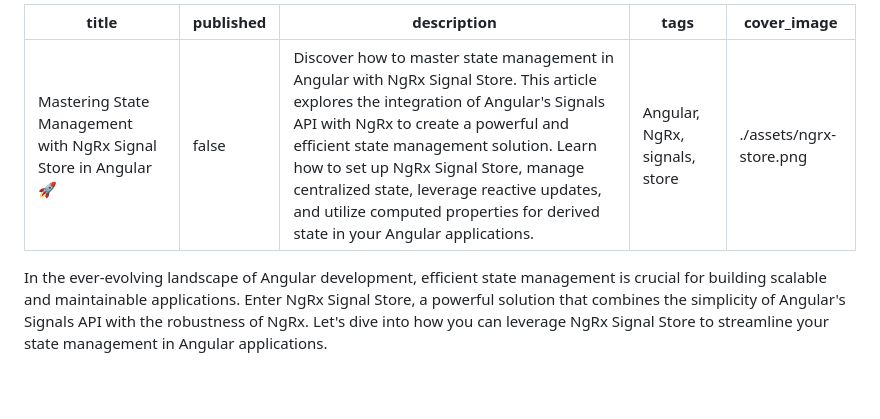
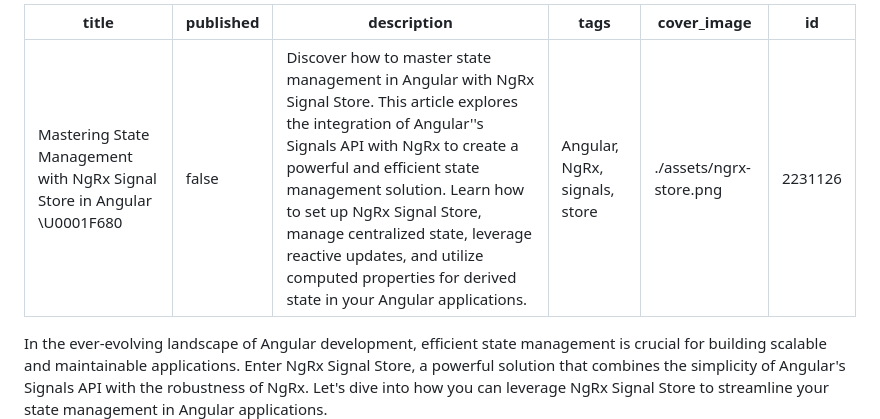
Before and after one commit to bndF1/Podcasts-demo-app, a Markdown page: articles/07-ngrx-signal-store.md, the part around the change. Drawn GitHub-style; blank space fills up the shorter version.

Commit message:
chore: update published articles [skip ci]

```diff
--- a/articles/07-ngrx-signal-store.md
+++ b/articles/07-ngrx-signal-store.md
@@ -1,9 +1,10 @@
 ---
-title: 'Mastering State Management with NgRx Signal Store in Angular 🚀'
+title: "Mastering State Management with NgRx Signal Store in Angular \U0001F680"
 published: false
-description: Discover how to master state management in Angular with NgRx Signal Store. This article explores the integration of Angular's Signals API with NgRx to create a powerful and efficient state management solution. Learn how to set up NgRx Signal Store, manage centralized state, leverage reactive updates, and utilize computed properties for derived state in your Angular applications.
+description: 'Discover how to master state management in Angular with NgRx Signal Store. This article explores the integration of Angular''s Signals API with NgRx to create a powerful and efficient state management solution. Learn how to set up NgRx Signal Store, manage centralized state, leverage reactive updates, and utilize computed properties for derived state in your Angular applications.'
 tags: 'Angular, NgRx, signals, store'
 cover_image: ./assets/ngrx-store.png
+id: 2231126
 ---
 
 In the ever-evolving landscape of Angular development, efficient state management is crucial for building scalable and maintainable applications. Enter NgRx Signal Store, a powerful solution that combines the simplicity of Angular's Signals API with the robustness of NgRx. Let's dive into how you can leverage NgRx Signal Store to streamline your state management in Angular applications.
```
Also changed, not shown: articles/06-angular-performance.md (+1 -0 lines).
